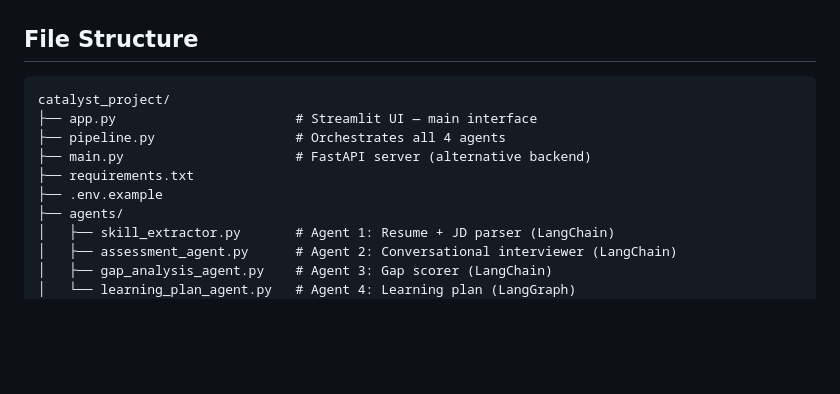
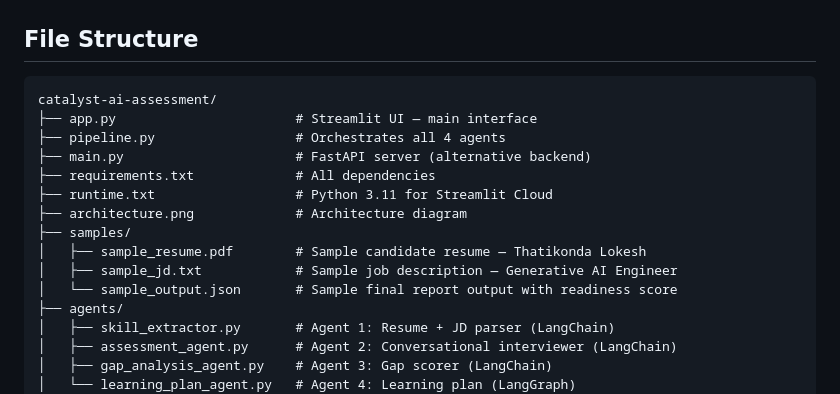
Before and after one commit to Lok22-del/catalyst-ai-assessment, a Markdown page: README.md, the part around the change. Rendered like a GitHub page; blank space fills up the shorter version.

Commit message:
Update file structure in README

````diff
--- a/README.md
+++ b/README.md
@@ -90,12 +90,17 @@ Open http://localhost:8501 in your browser.
 ## File Structure
 
 ```
-catalyst_project/
+catalyst-ai-assessment/
 ├── app.py                       # Streamlit UI — main interface
 ├── pipeline.py                  # Orchestrates all 4 agents
 ├── main.py                      # FastAPI server (alternative backend)
-├── requirements.txt
-├── .env.example
+├── requirements.txt             # All dependencies
+├── runtime.txt                  # Python 3.11 for Streamlit Cloud
+├── architecture.png             # Architecture diagram
+├── samples/
+│   ├── sample_resume.pdf        # Sample candidate resume — Thatikonda Lokesh
+│   ├── sample_jd.txt            # Sample job description — Generative AI Engineer
+│   └── sample_output.json       # Sample final report output with readiness score
 ├── agents/
 │   ├── skill_extractor.py       # Agent 1: Resume + JD parser (LangChain)
 │   ├── assessment_agent.py      # Agent 2: Conversational interviewer (LangChain)
````
